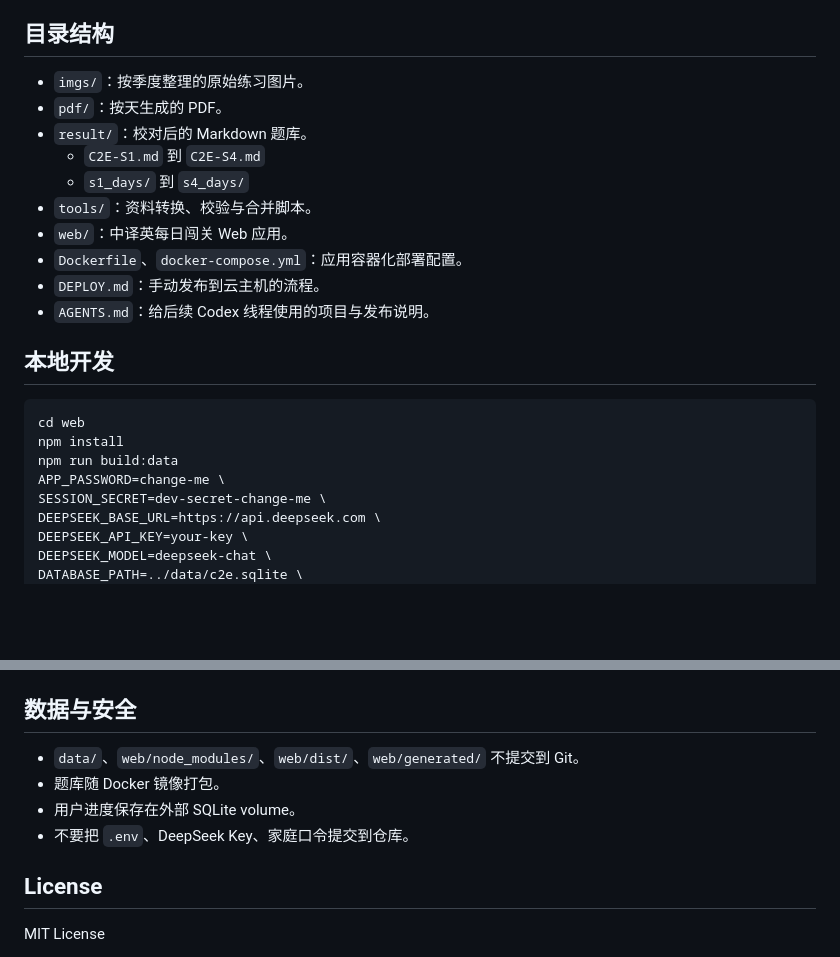
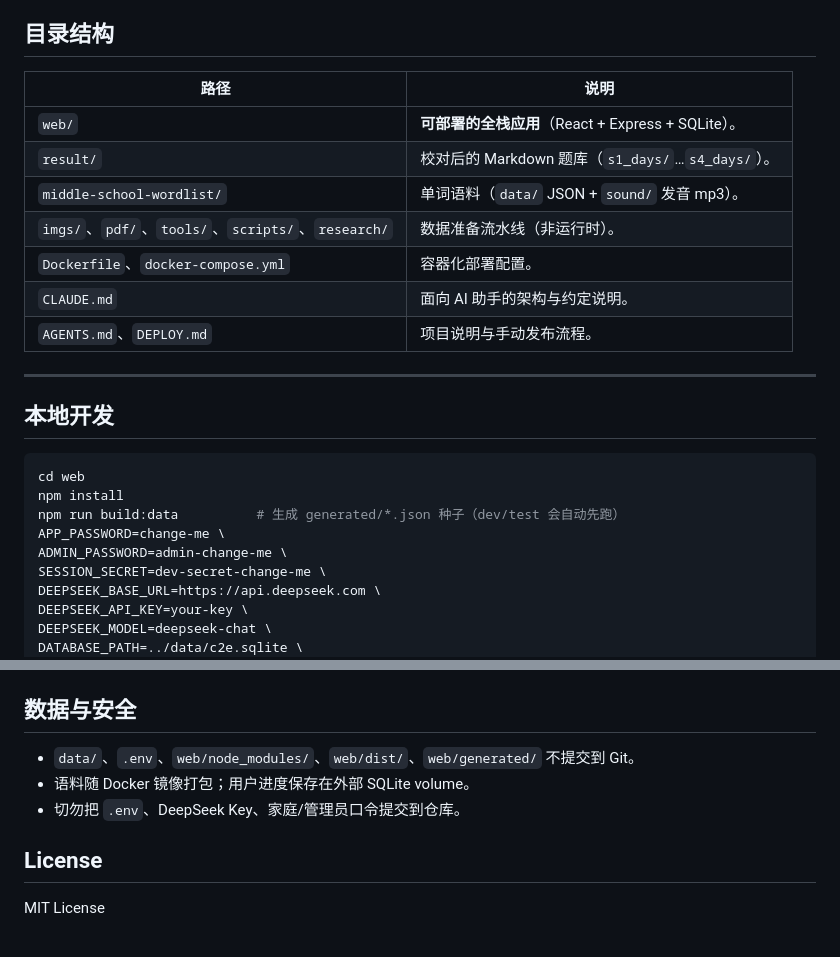
Before and after one commit to nesnil/ssp-chinese2english, a Markdown page: README.md, 2 parts joined by grey strips. GitHub-like rendering; blank space fills up the shorter version.

````diff
--- a/README.md
+++ b/README.md
@@ -26,24 +54,26 @@
 
 ## 目录结构
 
-- `imgs/`：按季度整理的原始练习图片。
-- `pdf/`：按天生成的 PDF。
-- `result/`：校对后的 Markdown 题库。
-  - `C2E-S1.md` 到 `C2E-S4.md`
-  - `s1_days/` 到 `s4_days/`
-- `tools/`：资料转换、校验与合并脚本。
-- `web/`：中译英每日闯关 Web 应用。
-- `Dockerfile`、`docker-compose.yml`：应用容器化部署配置。
-- `DEPLOY.md`：手动发布到云主机的流程。
-- `AGENTS.md`：给后续 Codex 线程使用的项目与发布说明。
+| 路径 | 说明 |
+| --- | --- |
+| `web/` | **可部署的全栈应用**（React + Express + SQLite）。|
+| `result/` | 校对后的 Markdown 题库（`s1_days/`…`s4_days/`）。|
+| `middle-school-wordlist/` | 单词语料（`data/` JSON + `sound/` 发音 mp3）。|
+| `imgs/`、`pdf/`、`tools/`、`scripts/`、`research/` | 数据准备流水线（非运行时）。|
+| `Dockerfile`、`docker-compose.yml` | 容器化部署配置。|
+| `CLAUDE.md` | 面向 AI 助手的架构与约定说明。|
+| `AGENTS.md`、`DEPLOY.md` | 项目说明与手动发布流程。|
+
+---
 
 ## 本地开发
 
 ```bash
 cd web
 npm install
-npm run build:data
+npm run build:data          # 生成 generated/*.json 种子（dev/test 会自动先跑）
 APP_PASSWORD=change-me \
+ADMIN_PASSWORD=admin-change-me \
 SESSION_SECRET=dev-secret-change-me \
 DEEPSEEK_BASE_URL=https://api.deepseek.com \
 DEEPSEEK_API_KEY=your-key \
@@ -125,10 +164,9 @@ VITE_BASE_PATH=/c2e/ npm run build
 
 ## 数据与安全
 
-- `data/`、`web/node_modules/`、`web/dist/`、`web/generated/` 不提交到 Git。
-- 题库随 Docker 镜像打包。
-- 用户进度保存在外部 SQLite volume。
-- 不要把 `.env`、DeepSeek Key、家庭口令提交到仓库。
+- `data/`、`.env`、`web/node_modules/`、`web/dist/`、`web/generated/` 不提交到 Git。
+- 语料随 Docker 镜像打包；用户进度保存在外部 SQLite volume。
+- 切勿把 `.env`、DeepSeek Key、家庭/管理员口令提交到仓库。
 
 ## License
 
````
Also changed, not shown: other parts of README.md (+94 -57 lines).
